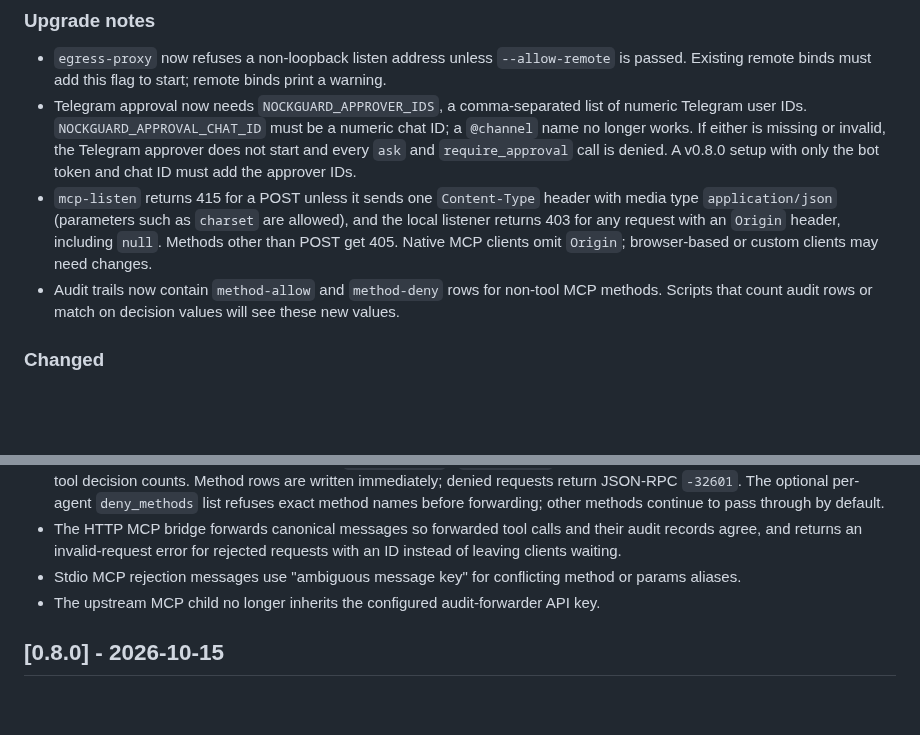
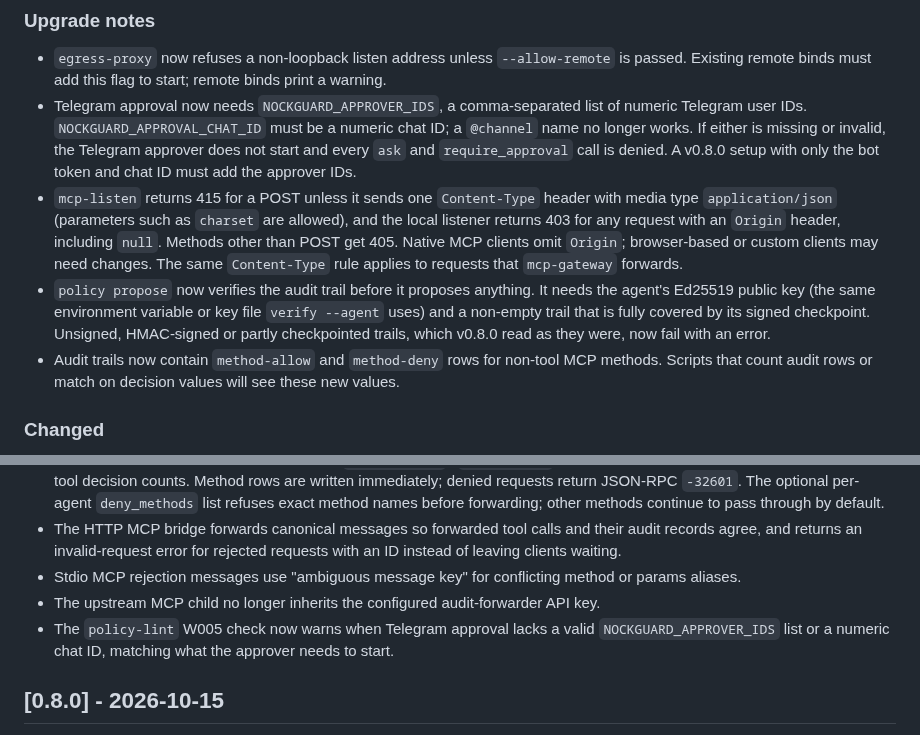
Before and after one commit to nocktechnologies/nockguard, a Markdown page: CHANGELOG.md, 2 parts joined by grey strips. Rendered like a GitHub page; blank space fills up the shorter version.

Commit message:
docs: v0.9.0 upgrade notes for policy propose and mcp-gateway; policy-lint W005 checks approver IDs

```diff
--- a/CHANGELOG.md
+++ b/CHANGELOG.md
@@ -12,7 +12,8 @@ v0.9.0 tightens Telegram approvals: only listed users in the configured chat can
 
 - `egress-proxy` now refuses a non-loopback listen address unless `--allow-remote` is passed. Existing remote binds must add this flag to start; remote binds print a warning.
 - Telegram approval now needs `NOCKGUARD_APPROVER_IDS`, a comma-separated list of numeric Telegram user IDs. `NOCKGUARD_APPROVAL_CHAT_ID` must be a numeric chat ID; a `@channel` name no longer works. If either is missing or invalid, the Telegram approver does not start and every `ask` and `require_approval` call is denied. A v0.8.0 setup with only the bot token and chat ID must add the approver IDs.
-- `mcp-listen` returns 415 for a POST unless it sends one `Content-Type` header with media type `application/json` (parameters such as `charset` are allowed), and the local listener returns 403 for any request with an `Origin` header, including `null`. Methods other than POST get 405. Native MCP clients omit `Origin`; browser-based or custom clients may need changes.
+- `mcp-listen` returns 415 for a POST unless it sends one `Content-Type` header with media type `application/json` (parameters such as `charset` are allowed), and the local listener returns 403 for any request with an `Origin` header, including `null`. Methods other than POST get 405. Native MCP clients omit `Origin`; browser-based or custom clients may need changes. The same `Content-Type` rule applies to requests that `mcp-gateway` forwards.
+- `policy propose` now verifies the audit trail before it proposes anything. It needs the agent's Ed25519 public key (the same environment variable or key file `verify --agent` uses) and a non-empty trail that is fully covered by its signed checkpoint. Unsigned, HMAC-signed or partly checkpointed trails, which v0.8.0 read as they were, now fail with an error.
 - Audit trails now contain `method-allow` and `method-deny` rows for non-tool MCP methods. Scripts that count audit rows or match on decision values will see these new values.
 
 ### Changed
@@ -30,6 +31,7 @@ v0.9.0 tightens Telegram approvals: only listed users in the configured chat can
 - The HTTP MCP bridge forwards canonical messages so forwarded tool calls and their audit records agree, and returns an invalid-request error for rejected requests with an ID instead of leaving clients waiting.
 - Stdio MCP rejection messages use "ambiguous message key" for conflicting method or params aliases.
 - The upstream MCP child no longer inherits the configured audit-forwarder API key.
+- The `policy-lint` W005 check now warns when Telegram approval lacks a valid `NOCKGUARD_APPROVER_IDS` list or a numeric chat ID, matching what the approver needs to start.
 
 ## [0.8.0] - 2026-10-15
 
```
Also changed, not shown: .claude/commands/policy-lint.md (+11 -3 lines), 1 other file.
